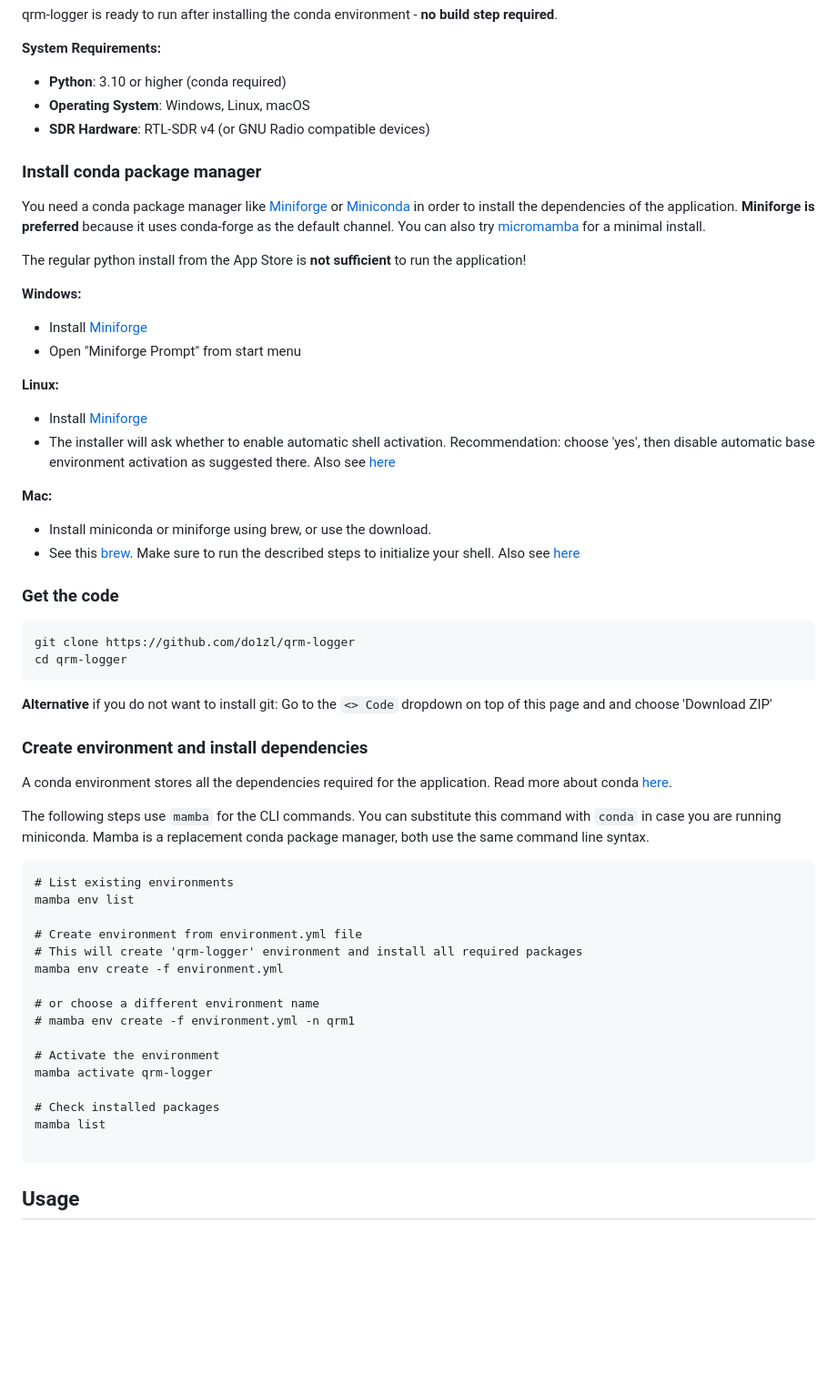
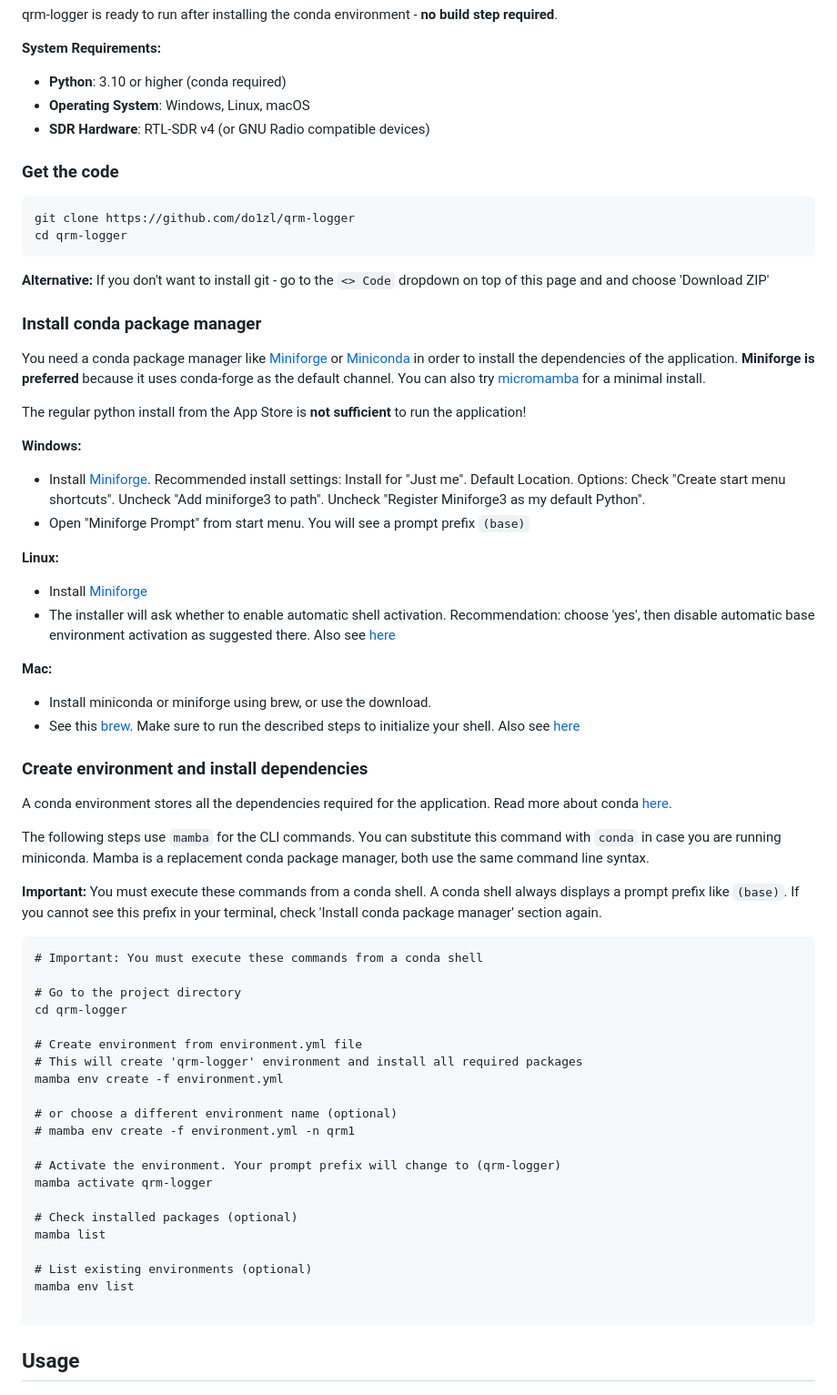
Before and after one commit to rfrht/qrm-logger, a Markdown page: README.md, the part around the change. Shown at 91% size. Rendered like a GitHub page; blank space fills up the shorter version.

````diff
--- a/README.md
+++ b/README.md
@@ -46,6 +46,15 @@ qrm-logger is ready to run after installing the conda environment - **no build s
 - **SDR Hardware**: RTL-SDR v4 (or GNU Radio compatible devices)
 
 
+### Get the code
+
+```bash
+git clone https://github.com/do1zl/qrm-logger
+cd qrm-logger
+```
+
+**Alternative:** If you don't want to install git - go to the ```<> Code``` dropdown on top of this page and and choose 'Download ZIP'
+
 ### Install conda package manager
 
 You need a conda package manager like [Miniforge](https://github.com/conda-forge/miniforge) or [Miniconda](https://www.anaconda.com/docs/getting-started/miniconda/install) in order to install the dependencies of the application.
@@ -56,8 +65,8 @@ The regular python install from the App Store is **not sufficient** to run the a
 
 
 **Windows:**
-- Install [Miniforge](https://github.com/conda-forge/miniforge)
-- Open "Miniforge Prompt" from start menu
+- Install [Miniforge](https://github.com/conda-forge/miniforge). Recommended install settings: Install for "Just me". Default Location. Options: Check "Create start menu shortcuts". Uncheck "Add miniforge3 to path". Uncheck "Register Miniforge3 as my default Python".
+- Open "Miniforge Prompt" from start menu. You will see a prompt prefix ```(base)```
 
 **Linux:**
 - Install [Miniforge](https://github.com/conda-forge/miniforge)
@@ -69,14 +78,6 @@ The regular python install from the App Store is **not sufficient** to run the a
 
 
 
-### Get the code
-
-```bash
-git clone https://github.com/do1zl/qrm-logger
-cd qrm-logger
-```
-
-**Alternative** if you do not want to install git: Go to the ```<> Code``` dropdown on top of this page and and choose 'Download ZIP'
 
 ### Create environment and install dependencies
 
@@ -85,22 +86,32 @@ Read more about conda [here](https://docs.conda.io/en/latest/).
 
 The following steps use `mamba` for the CLI commands. You can substitute this command with `conda` in case you are running miniconda. Mamba is a replacement conda package manager, both use the same command line syntax.
 
+**Important:** You must execute these commands from a conda shell.
+A conda shell always displays a prompt prefix like ```(base)```.
+If you cannot see this prefix in your terminal, check 'Install conda package manager' section again.
+
+
 ```
-# List existing environments
-mamba env list
+# Important: You must execute these commands from a conda shell
+
+# Go to the project directory
+cd qrm-logger
 
 # Create environment from environment.yml file
 # This will create 'qrm-logger' environment and install all required packages
 mamba env create -f environment.yml
 
-# or choose a different environment name
+# or choose a different environment name (optional)
 # mamba env create -f environment.yml -n qrm1
 
-# Activate the environment
+# Activate the environment. Your prompt prefix will change to (qrm-logger)
 mamba activate qrm-logger
 
-# Check installed packages
+# Check installed packages (optional)
 mamba list
+
+# List existing environments (optional)
+mamba env list
 
 ```
 
````
